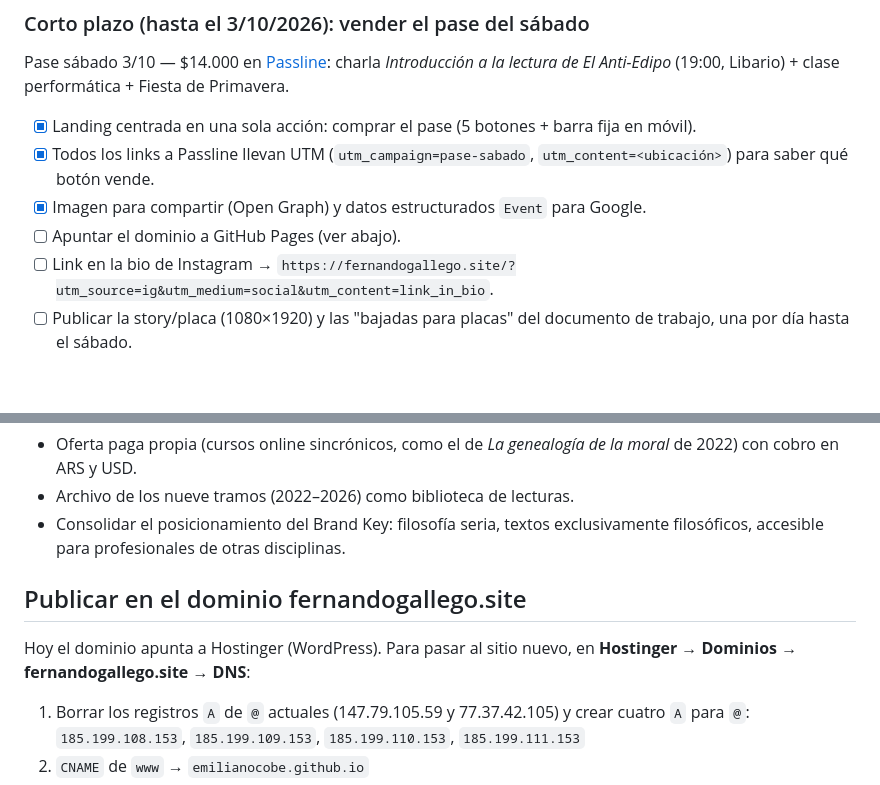
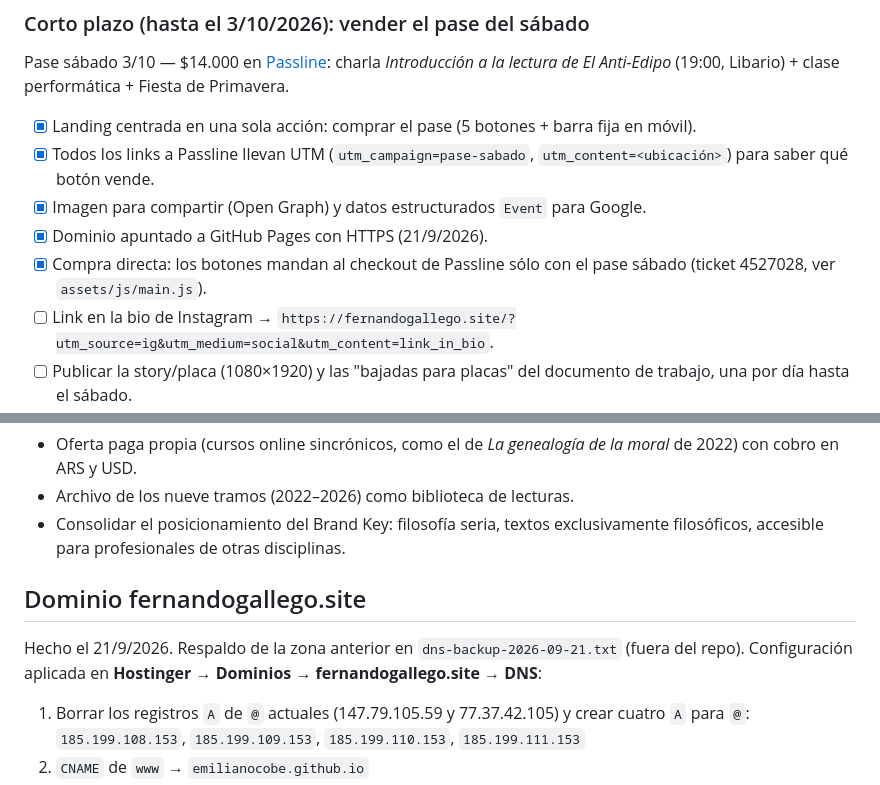
Before and after one commit to emilianocobe/fernandogallego-site, a Markdown page: README.md, 2 parts joined by grey strips. GitHub-like rendering; blank space fills up the shorter version.

Commit message:
README: dominio y compra directa hechos
Co-Authored-By: Claude Opus 5 <noreply@anthropic.com>

```diff
--- a/README.md
+++ b/README.md
@@ -28,7 +28,8 @@ charla *Introducción a la lectura de El Anti-Edipo* (19:00, Libario) + clase pe
 - [x] Landing centrada en una sola acción: comprar el pase (5 botones + barra fija en móvil).
 - [x] Todos los links a Passline llevan UTM (`utm_campaign=pase-sabado`, `utm_content=<ubicación>`) para saber qué botón vende.
 - [x] Imagen para compartir (Open Graph) y datos estructurados `Event` para Google.
-- [ ] Apuntar el dominio a GitHub Pages (ver abajo).
+- [x] Dominio apuntado a GitHub Pages con HTTPS (21/9/2026).
+- [x] Compra directa: los botones mandan al checkout de Passline sólo con el pase sábado (ticket 4527028, ver `assets/js/main.js`).
 - [ ] Link en la bio de Instagram → `https://fernandogallego.site/?utm_source=ig&utm_medium=social&utm_content=link_in_bio`.
 - [ ] Publicar la story/placa (1080×1920) y las "bajadas para placas" del documento de trabajo, una por día hasta el sábado.
 - [ ] Mensaje directo a asistentes de los ciclos anteriores (104 encuentros desde 2022: es el público más caliente).
@@ -45,9 +46,9 @@ charla *Introducción a la lectura de El Anti-Edipo* (19:00, Libario) + clase pe
 - Archivo de los nueve tramos (2022–2026) como biblioteca de lecturas.
 - Consolidar el posicionamiento del Brand Key: filosofía seria, textos exclusivamente filosóficos, accesible para profesionales de otras disciplinas.
 
-## Publicar en el dominio fernandogallego.site
+## Dominio fernandogallego.site
 
-Hoy el dominio apunta a Hostinger (WordPress). Para pasar al sitio nuevo, en **Hostinger → Dominios → fernandogallego.site → DNS**:
+Hecho el 21/9/2026. Respaldo de la zona anterior en `dns-backup-2026-09-21.txt` (fuera del repo). Configuración aplicada en **Hostinger → Dominios → fernandogallego.site → DNS**:
 
 1. Borrar los registros `A` de `@` actuales (147.79.105.59 y 77.37.42.105) y crear cuatro `A` para `@`:
    `185.199.108.153`, `185.199.109.153`, `185.199.110.153`, `185.199.111.153`
```
